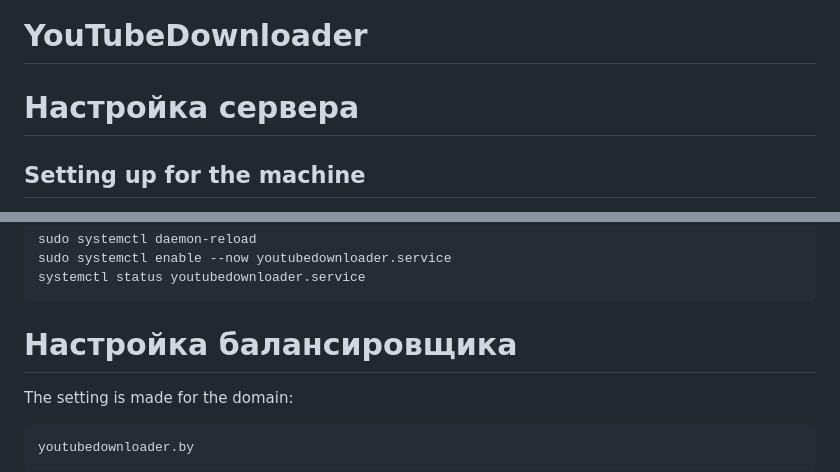
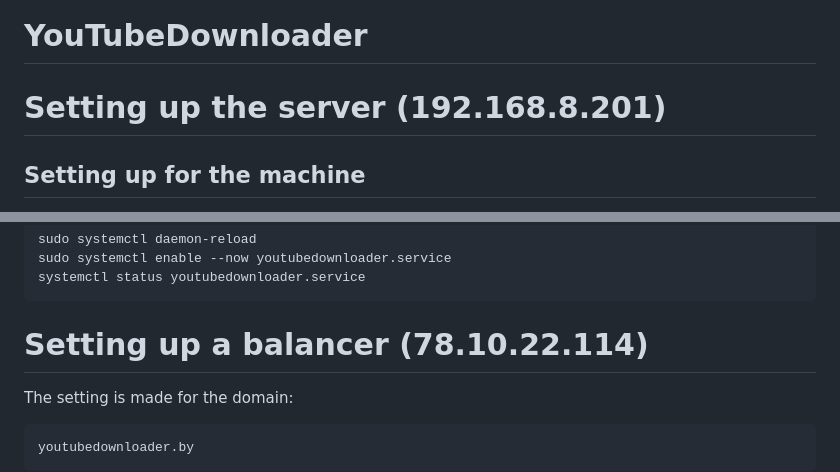
Before and after one commit to wawanUnic/YouTubeDownloader, a Markdown page: README.md, 2 parts joined by grey strips. GitHub-like rendering.

````diff
--- a/README.md
+++ b/README.md
@@ -1,6 +1,6 @@
 # YouTubeDownloader
 
-# Настройка сервера
+# Setting up the server (192.168.8.201)
 
 ## Setting up for the machine
 
@@ -165,7 +165,7 @@ sudo systemctl enable --now youtubedownloader.service
 systemctl status youtubedownloader.service
 ```
 
-# Настройка балансировщика
+# Setting up a balancer (78.10.22.114)
 The setting is made for the domain:
 ```
 youtubedownloader.by
````
